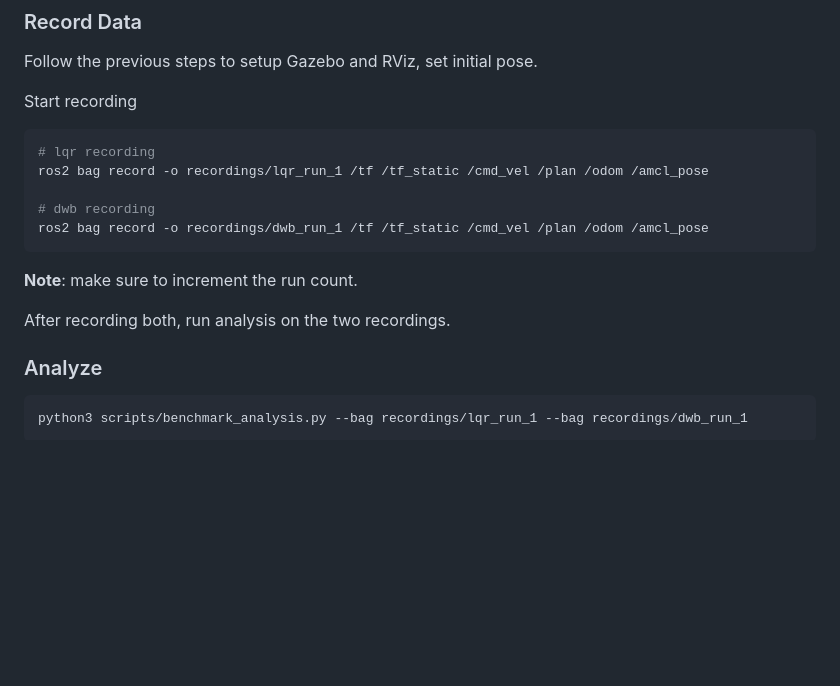
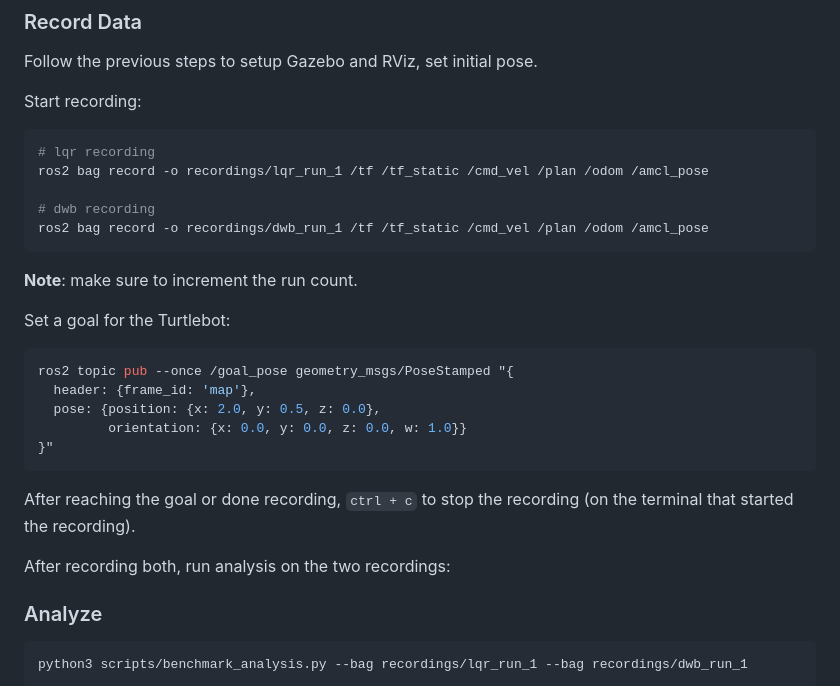
Before and after one commit to TommyOh0428/LQR-Controller, a Markdown page: README.md, the part around the change. GitHub-like rendering; blank space fills up the shorter version.

Commit message:
update readmme

````diff
--- a/README.md
+++ b/README.md
@@ -200,7 +200,7 @@ LQR parameters are set in `config/nav2_params.yaml` under the `FollowPath` plugi
 
 Follow the previous steps to setup Gazebo and RViz, set initial pose.
 
-Start recording
+Start recording:
 ```bash
 # lqr recording
 ros2 bag record -o recordings/lqr_run_1 /tf /tf_static /cmd_vel /plan /odom /amcl_pose
@@ -210,7 +210,17 @@ ros2 bag record -o recordings/dwb_run_1 /tf /tf_static /cmd_vel /plan /odom /amc
 ```
 **Note**: make sure to increment the run count.
 
-After recording both, run analysis on the two recordings.
+Set a goal for the Turtlebot:
+```bash
+ros2 topic pub --once /goal_pose geometry_msgs/PoseStamped "{
+  header: {frame_id: 'map'},
+  pose: {position: {x: 2.0, y: 0.5, z: 0.0},
+         orientation: {x: 0.0, y: 0.0, z: 0.0, w: 1.0}}
+}"
+```
+After reaching the goal or done recording, `ctrl + c` to stop the recording (on the terminal that started the recording).
+
+After recording both, run analysis on the two recordings:
 ### Analyze
 
 ```bash
````
